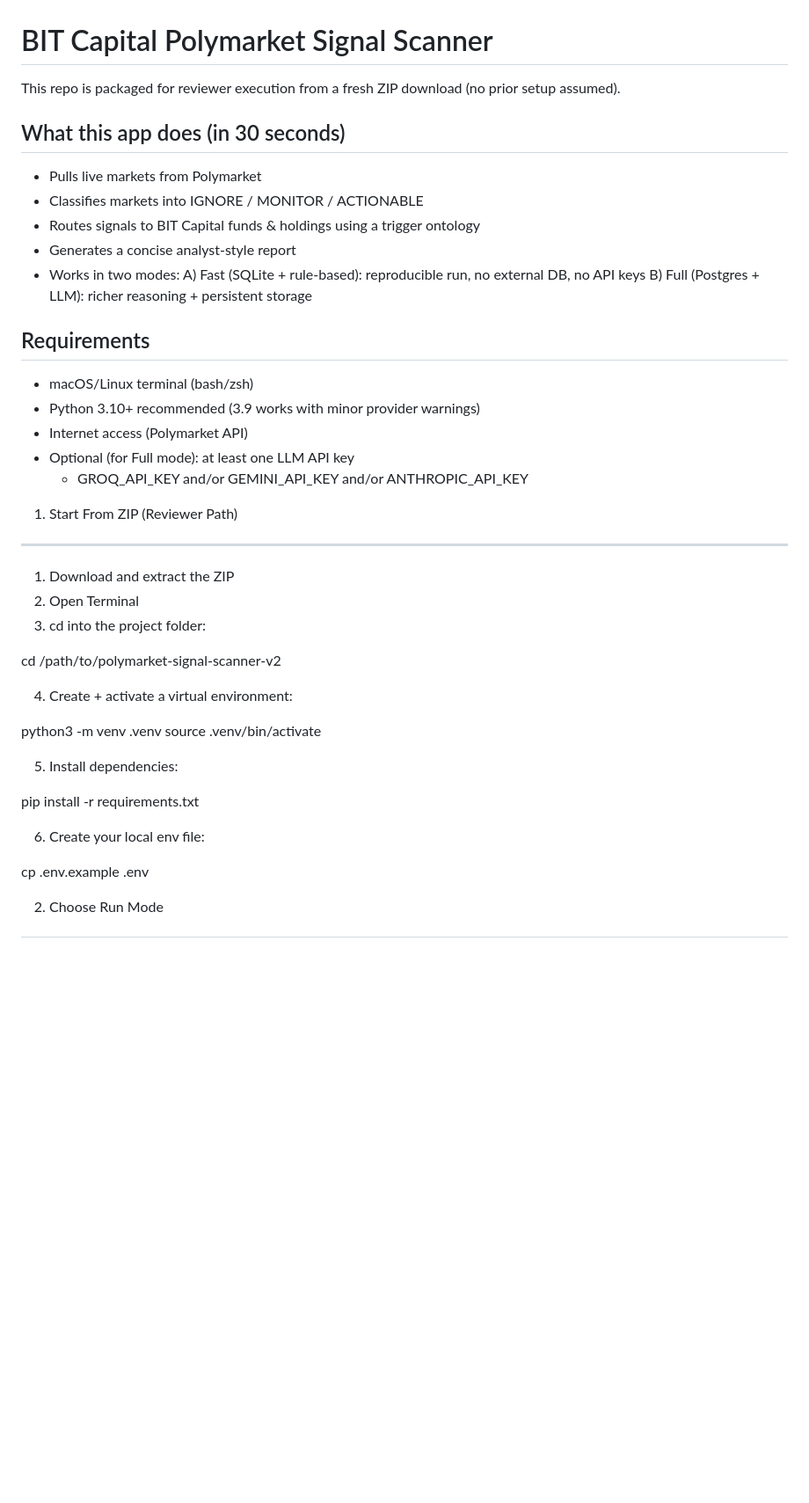
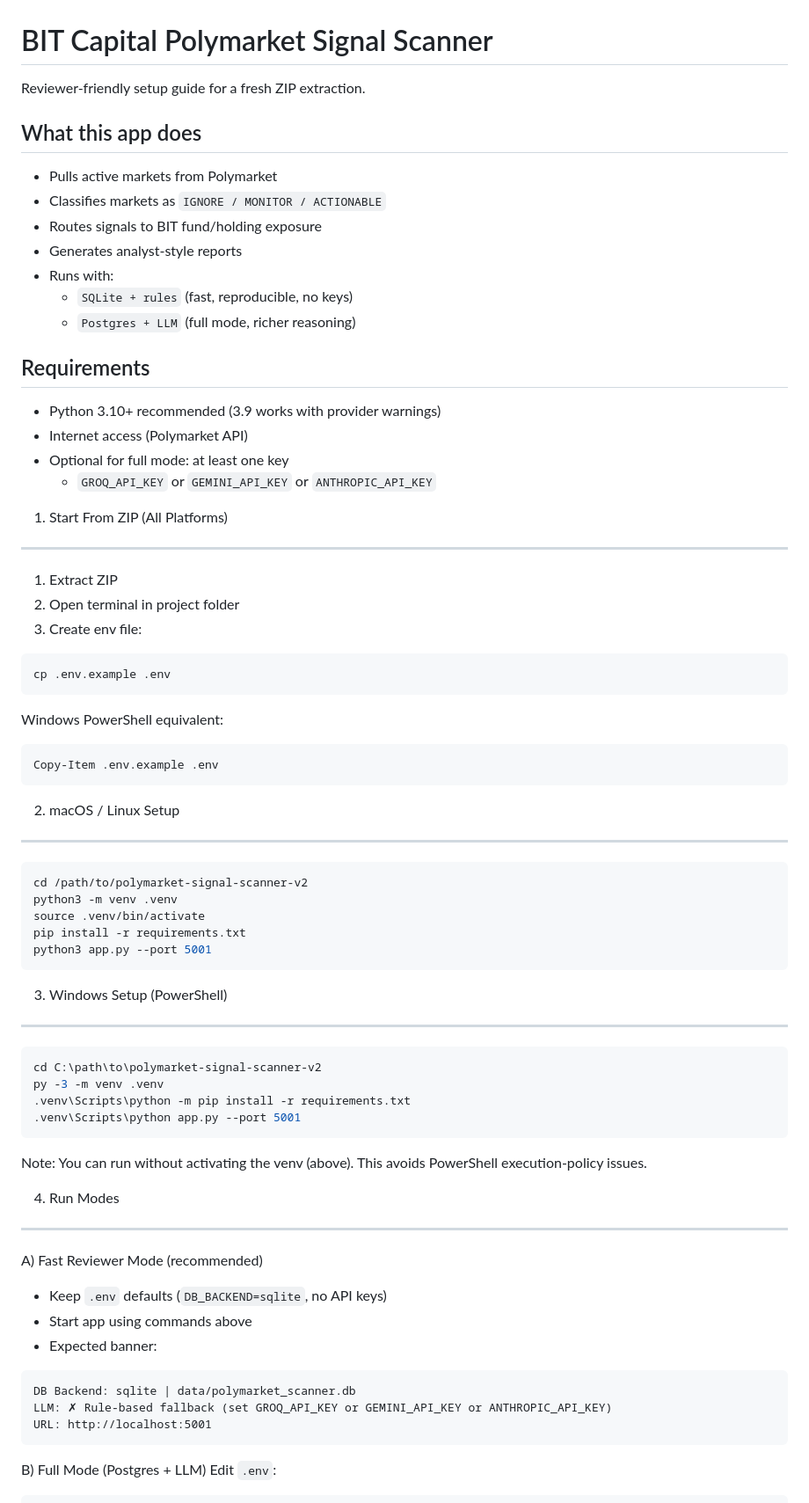
Before and after one commit to aysesafaerdem/BIT-Capital-Polymarket-Signal-Scanner, a Markdown page: README.md, the part around one of its changes. Shown at 88% size. Drawn GitHub-style; blank space fills up the shorter version.

````diff
--- a/README.md
+++ b/README.md
@@ -1,45 +1,76 @@
 BIT Capital Polymarket Signal Scanner
 ====================================
 
-This repo is packaged for reviewer execution from a fresh ZIP download (no prior setup assumed).
+Reviewer-friendly setup guide for a fresh ZIP extraction.
 
-What this app does (in 30 seconds)
-----------------------------------
-- Pulls live markets from Polymarket
-- Classifies markets into IGNORE / MONITOR / ACTIONABLE
-- Routes signals to BIT Capital funds & holdings using a trigger ontology
-- Generates a concise analyst-style report
-- Works in two modes:
-  A) Fast (SQLite + rule-based): reproducible run, no external DB, no API keys
-  B) Full (Postgres + LLM): richer reasoning + persistent storage
+What this app does
+------------------
+- Pulls active markets from Polymarket
+- Classifies markets as `IGNORE / MONITOR / ACTIONABLE`
+- Routes signals to BIT fund/holding exposure
+- Generates analyst-style reports
+- Runs with:
+  - `SQLite + rules` (fast, reproducible, no keys)
+  - `Postgres + LLM` (full mode, richer reasoning)
 
 Requirements
 ------------
-- macOS/Linux terminal (bash/zsh)
-- Python 3.10+ recommended (3.9 works with minor provider warnings)
+- Python 3.10+ recommended (3.9 works with provider warnings)
 - Internet access (Polymarket API)
-- Optional (for Full mode): at least one LLM API key
-  - GROQ_API_KEY and/or GEMINI_API_KEY and/or ANTHROPIC_API_KEY
+- Optional for full mode: at least one key
+  - `GROQ_API_KEY` or `GEMINI_API_KEY` or `ANTHROPIC_API_KEY`
 
-1) Start From ZIP (Reviewer Path)
---------------------------------
-1. Download and extract the ZIP
-2. Open Terminal
-3. cd into the project folder:
+1) Start From ZIP (All Platforms)
+---------------------------------
+1. Extract ZIP
+2. Open terminal in project folder
+3. Create env file:
 
-  cd /path/to/polymarket-signal-scanner-v2
+```bash
+cp .env.example .env
+```
 
-4. Create + activate a virtual environment:
+Windows PowerShell equivalent:
 
-  python3 -m venv .venv
-  source .venv/bin/activate
+```powershell
+Copy-Item .env.example .env
+```
 
-5. Install dependencies:
+2) macOS / Linux Setup
+----------------------
+```bash
+cd /path/to/polymarket-signal-scanner-v2
+python3 -m venv .venv
+source .venv/bin/activate
+pip install -r requirements.txt
+python3 app.py --port 5001
+```
 
-  pip install -r requirements.txt
+3) Windows Setup (PowerShell)
+-----------------------------
+```powershell
+cd C:\path\to\polymarket-signal-scanner-v2
+py -3 -m venv .venv
+.venv\Scripts\python -m pip install -r requirements.txt
+.venv\Scripts\python app.py --port 5001
+```
 
-6. Create your local env file:
+Note: You can run without activating the venv (above). This avoids PowerShell execution-policy issues.
 
-  cp .env.example .env
+4) Run Modes
+------------
 
-2) Choose Run Mode
+A) Fast Reviewer Mode (recommended)
+- Keep `.env` defaults (`DB_BACKEND=sqlite`, no API keys)
+- Start app using commands above
+- Expected banner:
+
+```text
+DB Backend: sqlite | data/polymarket_scanner.db
+LLM: ✗ Rule-based fallback (set GROQ_API_KEY or GEMINI_API_KEY or ANTHROPIC_API_KEY)
+URL: http://localhost:5001
+```
+
+B) Full Mode (Postgres + LLM)
+Edit `.env`:
+
````
Also changed, not shown: other parts of README.md (+125 -140 lines).
